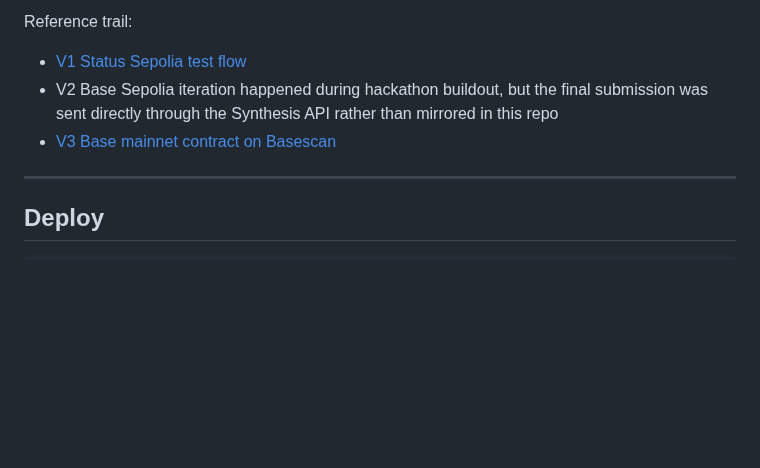
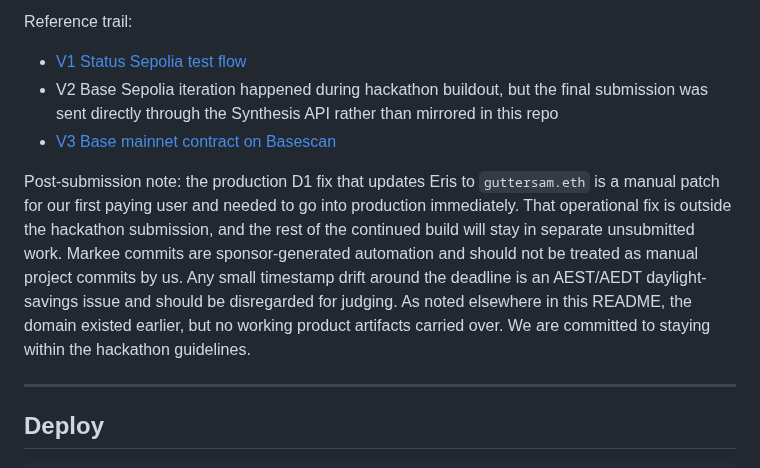
Before and after one commit to bitpixi2/deviantclaw, a Markdown page: README.md, the part around the change. Drawn GitHub-style; blank space fills up the shorter version.

Commit message:
Add post-submission compliance note

```diff
--- a/README.md
+++ b/README.md
@@ -758,6 +758,8 @@ Reference trail:
 - V2 Base Sepolia iteration happened during hackathon buildout, but the final submission was sent directly through the Synthesis API rather than mirrored in this repo
 - [V3 Base mainnet contract on Basescan](https://basescan.org/address/0x5D1e6C2BF147a22755C1C7d7182434c69f0F0847)
 
+Post-submission note: the production D1 fix that updates Eris to `guttersam.eth` is a manual patch for our first paying user and needed to go into production immediately. That operational fix is outside the hackathon submission, and the rest of the continued build will stay in separate unsubmitted work. Markee commits are sponsor-generated automation and should not be treated as manual project commits by us. Any small timestamp drift around the deadline is an AEST/AEDT daylight-savings issue and should be disregarded for judging. As noted elsewhere in this README, the domain existed earlier, but no working product artifacts carried over. We are committed to staying within the hackathon guidelines.
+
 ---
 
 ## Deploy
```
